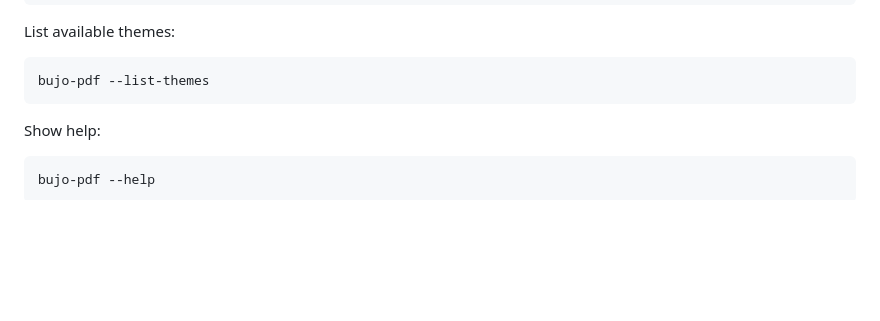
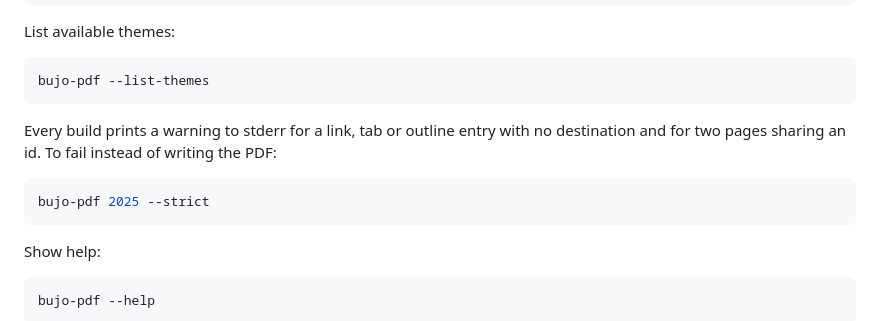
Before and after one commit to andynu/bujo-pdf, a Markdown page: README.md, the part around the change. Rendered like a GitHub page; blank space fills up the shorter version.

Commit message:
Document link warnings, strict builds and --strict
bd: bujo-5rih

````diff
--- a/README.md
+++ b/README.md
@@ -86,6 +86,12 @@ List available themes:
 
 ```bash
 bujo-pdf --list-themes
+```
+
+Every build prints a warning to stderr for a link, tab or outline entry with no destination and for two pages sharing an id. To fail instead of writing the PDF:
+
+```bash
+bujo-pdf 2025 --strict
 ```
 
 Show help:
````
Also changed, not shown: CLAUDE.md (+26 -1 lines), docs/ARCHITECTURE.md (+1 -0 lines).
